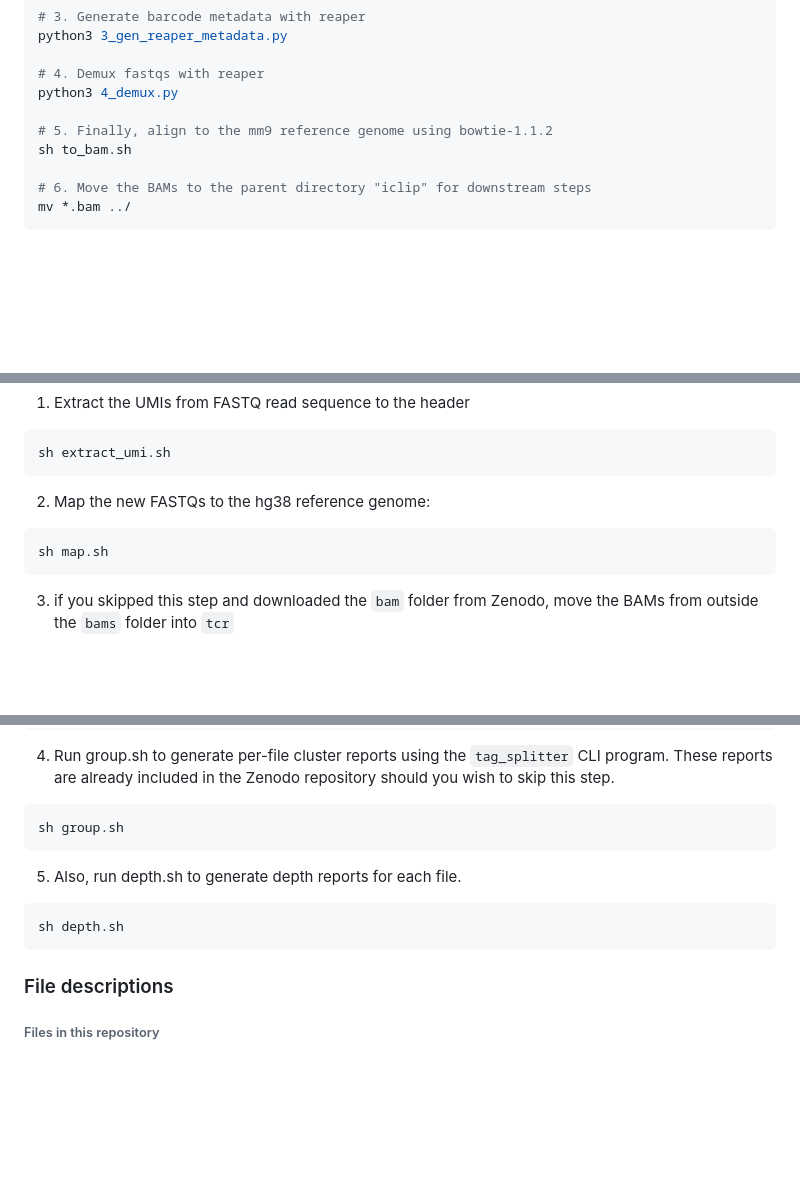
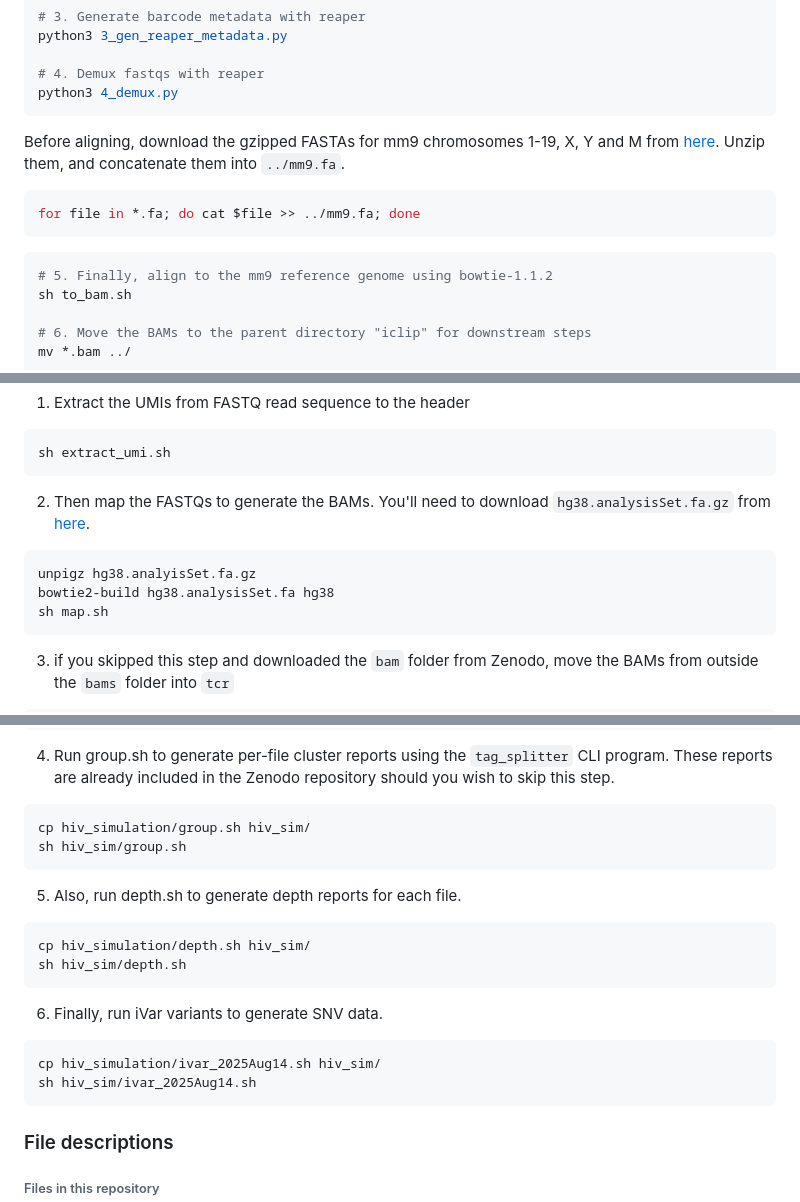
Before and after one commit to greninger-lab/rumina_paper, a Markdown page: README.md, 3 parts joined by grey strips. GitHub-like rendering; blank space fills up the shorter version.

Commit message:
feat: update README

````diff
--- a/README.md
+++ b/README.md
@@ -205,7 +208,14 @@ python3 3_gen_reaper_metadata.py
 
 # 4. Demux fastqs with reaper
 python3 4_demux.py
+```
 
+Before aligning, download the gzipped FASTAs for mm9 chromosomes 1-19, X, Y and M from [here](https://hgdownload.soe.ucsc.edu/goldenPath/mm9/chromosomes/). Unzip them, and concatenate them into `../mm9.fa`.
+```bash
+for file in *.fa; do cat $file >> ../mm9.fa; done
+```
+
+```bash
 # 5. Finally, align to the mm9 reference genome using bowtie-1.1.2
 sh to_bam.sh
 
@@ -303,8 +313,10 @@ sh 1_dl.sh
 sh extract_umi.sh
 ```
 
-2. Map the new FASTQs to the hg38 reference genome:
+2. Then map the FASTQs to generate the BAMs. You'll need to download `hg38.analysisSet.fa.gz` from [here](https://hgdownload.soe.ucsc.edu/goldenPath/hg38/bigZips/analysisSet/).
 ```bash
+unpigz hg38.analyisSet.fa.gz
+bowtie2-build hg38.analysisSet.fa hg38
 sh map.sh
 ```
 
@@ -396,14 +407,21 @@ DATASETS = [
 4. Run group.sh to generate per-file cluster reports using the `tag_splitter` CLI program. These reports are already included in the Zenodo repository should you wish to skip this step.
 
 ```bash
-sh group.sh
+cp hiv_simulation/group.sh hiv_sim/
+sh hiv_sim/group.sh
 ```
 
 5. Also, run depth.sh to generate depth reports for each file.
 ```bash
-sh depth.sh
+cp hiv_simulation/depth.sh hiv_sim/
+sh hiv_sim/depth.sh
 ```
 
+6. Finally, run iVar variants to generate SNV data.
+```bash
+cp hiv_simulation/ivar_2025Aug14.sh hiv_sim/
+sh hiv_sim/ivar_2025Aug14.sh
+```
 ### File descriptions
 
 ######  Files in this repository
````
Also changed, not shown: other parts of README.md (+3 -1 lines).
